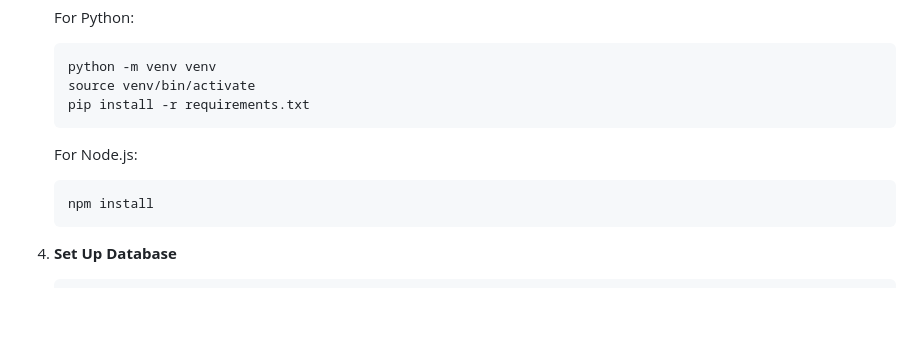
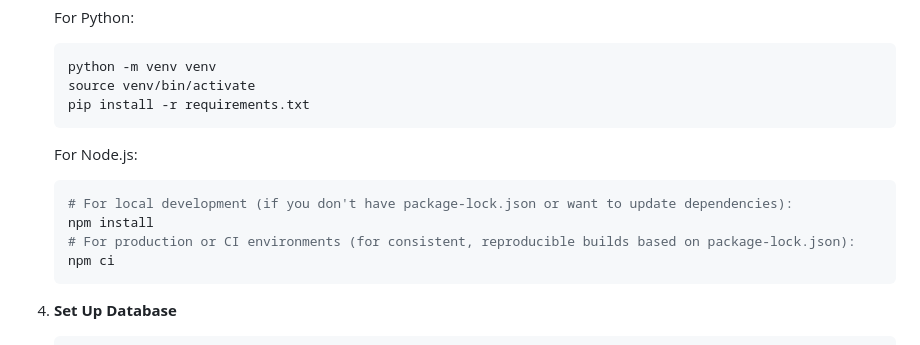
Before and after one commit to SlySlayer32/pagewatcher, a Markdown page: README.md, the part around the change. Rendered like a GitHub page; blank space fills up the shorter version.

Commit message:
Update README.md
Co-authored-by: Copilot <175728472+Copilot@users.noreply.github.com>

````diff
--- a/README.md
+++ b/README.md
@@ -62,7 +62,10 @@ This repository contains comprehensive documentation for implementing Facebook a
 
    For Node.js:
    ```bash
+   # For local development (if you don't have package-lock.json or want to update dependencies):
    npm install
+   # For production or CI environments (for consistent, reproducible builds based on package-lock.json):
+   npm ci
    ```
 
 4. **Set Up Database**
````
